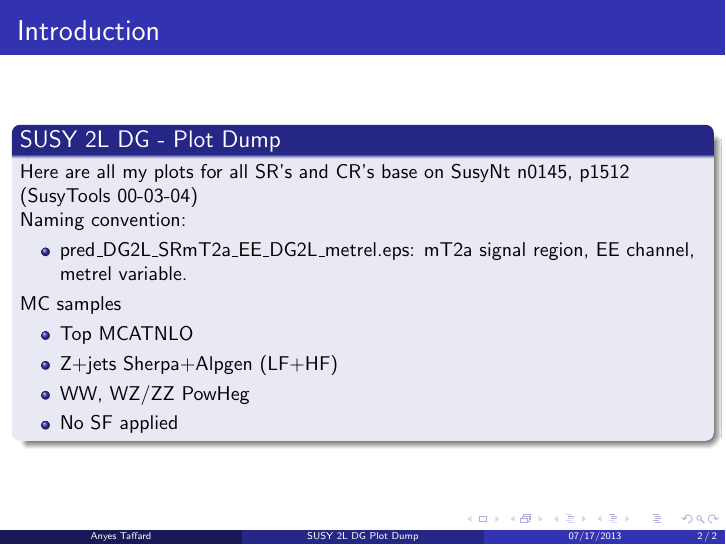
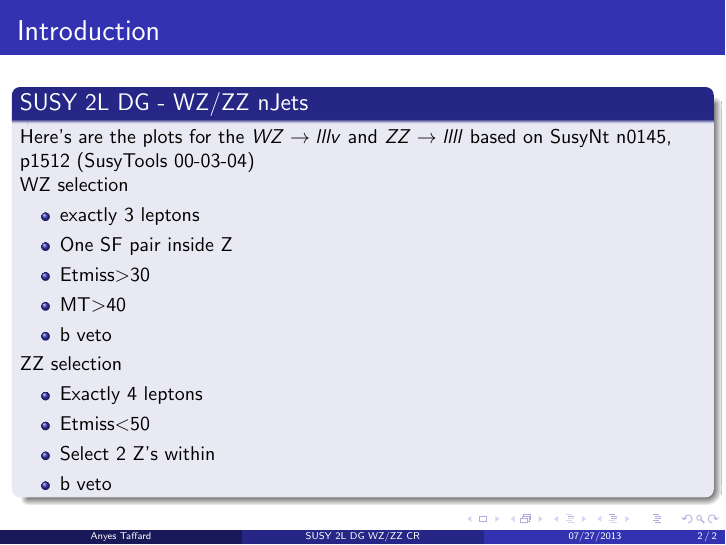
Before and after one commit to ataffard/SusyWeakProdAna, LaTeX slides (scripts/slides/anaPlotDump.tex): page 2 of 3. Compiled offline with pdfLaTeX.

```diff
--- a/scripts/slides/anaPlotDump.tex
+++ b/scripts/slides/anaPlotDump.tex
@@ -53,9 +53,9 @@
 \begin{document}
 
 \author{Anyes Taffard}
-\date{07/17/2013}
+\date{07/27/2013}
 
-\title[SUSY 2L DG Plot Dump]{SUSY 2L DG Plot Dump}
+\title[SUSY 2L DG WZ/ZZ CR]{SUSY 2L DG Plot Dump}
 
 \begin{frame}[plain]
   \titlepage
@@ -63,25 +63,37 @@
 
 \section{Introduction}
 \begin{frame}{Introduction}
-  \begin{block}{SUSY 2L DG - Plot Dump }
-    Here are all my plots for all SR's and CR's base on SusyNt n0145, p1512 (SusyTools 00-03-04)
+  \begin{block}{SUSY 2L DG - WZ/ZZ nJets }
+    Here's are the plots for the $WZ\ra lllv$ and $ZZ \ra llll$ based on SusyNt n0145, p1512 (SusyTools 00-03-04)
 
-    Naming convention:
-    \begin{itemize}
-      \item pred\_DG2L\_SRmT2a\_EE\_DG2L\_metrel.eps: mT2a signal region, EE channel, metrel variable.
-    \end{itemize}
-
-    MC samples
-    \begin{itemize}
-      \item Top MCATNLO
-      \item Z+jets Sherpa+Alpgen (LF+HF)
-      \item WW, WZ/ZZ PowHeg
-	\item No SF applied
-    \end{itemize}
-
+%    Naming convention:
 %    \begin{itemize}
+%      \item pred\_DG2L\_SRmT2a\_EE\_DG2L\_metrel.eps: mT2a signal region, EE channel, metrel variable.
 %    \end{itemize}
 
+%    MC samples
+%    \begin{itemize}
+%      \item Top MCATNLO
+%      \item Z+jets Sherpa+Alpgen (LF+HF)
+%      \item WW, WZ/ZZ PowHeg
+%	\item No SF applied
+%    \end{itemize}
+
+    WZ selection
+    \begin{itemize}
+      \item exactly 3 leptons
+      \item One SF pair inside Z
+      \item Etmiss$>$30
+      \item MT$>$40
+      \item b veto
+    \end{itemize}
+    ZZ selection
+    \begin{itemize}
+      \item Exactly 4 leptons
+      \item Etmiss$<$50
+      \item Select 2 Z's within
+      \item b veto
+    \end{itemize}
 
   \end{block}
 \end{frame}
```
Also changed, not shown: 5 other files.
